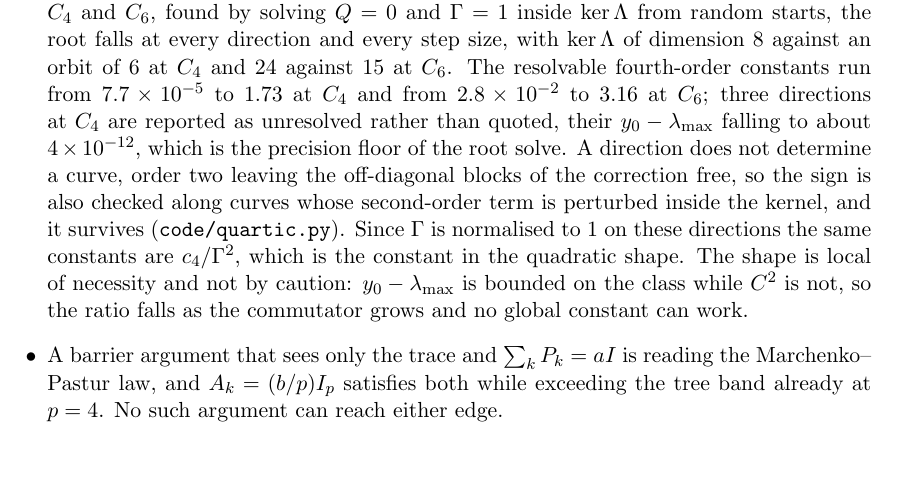
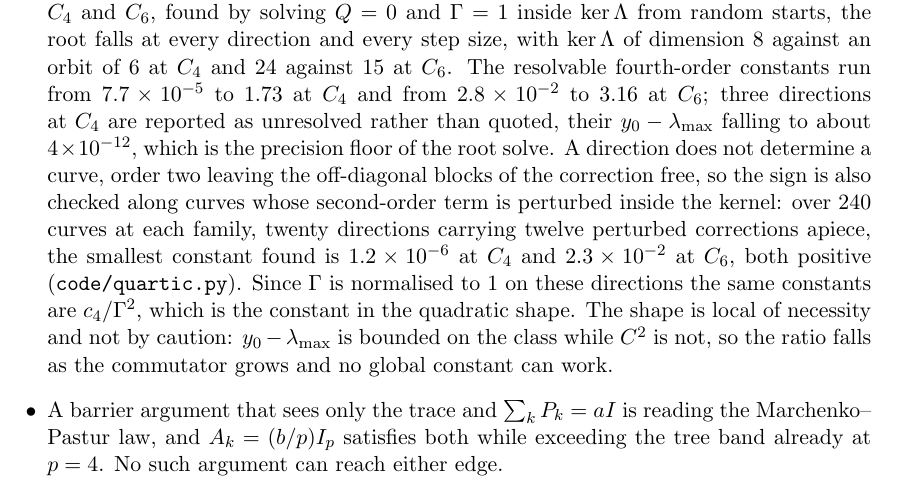
Before and after one commit to ElVec1o/rama-notes, a LaTeX paper (paper2b_note/note.tex): part of page 63 of 71, cut so that both start at the same text, the shorter picture padded with empty space. Compiled offline with pdfLaTeX.

Commit message:
Quartic full run: the fourth-order sign survives 240 curves per family
The full configuration of code/quartic.py finished after the session that
launched it. It confirms P46 and replaces one qualitative sentence with numbers.

The perturbed-curve check is the one that mattered: a direction does not determine
a curve, since order two leaves the off-diagonal blocks of the correction free, so
a local maximum needs the sign along every curve with that tangent. Twenty
directions carrying twelve perturbed corrections each, 240 curves per family, give
smallest c_4 = 1.181e-06 at C_4 and 2.322e-02 at C_6, both positive. The note had
been resting that claim on the quick pass, which sampled two corrections.

Also: C_6 loses no direction to the tangent test and has none unresolved, against
three unresolved at C_4 where y_0 - y reaches the precision floor of the root
solve. No label moves.

```diff
--- a/paper2b_note/note.tex
+++ b/paper2b_note/note.tex
@@ -3818,8 +3818,10 @@ route that looks open from outside.
   directions at $C_4$ are reported as unresolved rather than quoted, their $y_0-\lambda_{\max}$
   falling to about $4\times10^{-12}$, which is the precision floor of the root solve. A direction
   does not determine a curve, order two leaving the off-diagonal blocks of the correction free, so
-  the sign is also checked along curves whose second-order term is perturbed inside the kernel, and
-  it survives (\texttt{code/quartic.py}). Since $\Gamma$ is normalised to $1$ on these directions the
+  the sign is also checked along curves whose second-order term is perturbed inside the kernel:
+  over $240$ curves at each family, twenty directions carrying twelve perturbed corrections apiece,
+  the smallest constant found is $1.2\times10^{-6}$ at $C_4$ and $2.3\times10^{-2}$ at $C_6$, both
+  positive (\texttt{code/quartic.py}). Since $\Gamma$ is normalised to $1$ on these directions the
   same constants are $c_4/\Gamma^2$, which is the constant in the quadratic shape.
   The shape is local of necessity and not by caution: $y_0-\lambda_{\max}$ is bounded on the class
   while $C^2$ is not, so the ratio falls as the commutator grows and no global constant can work.
```
Also changed, not shown: paper2b_note/note.pdf.
